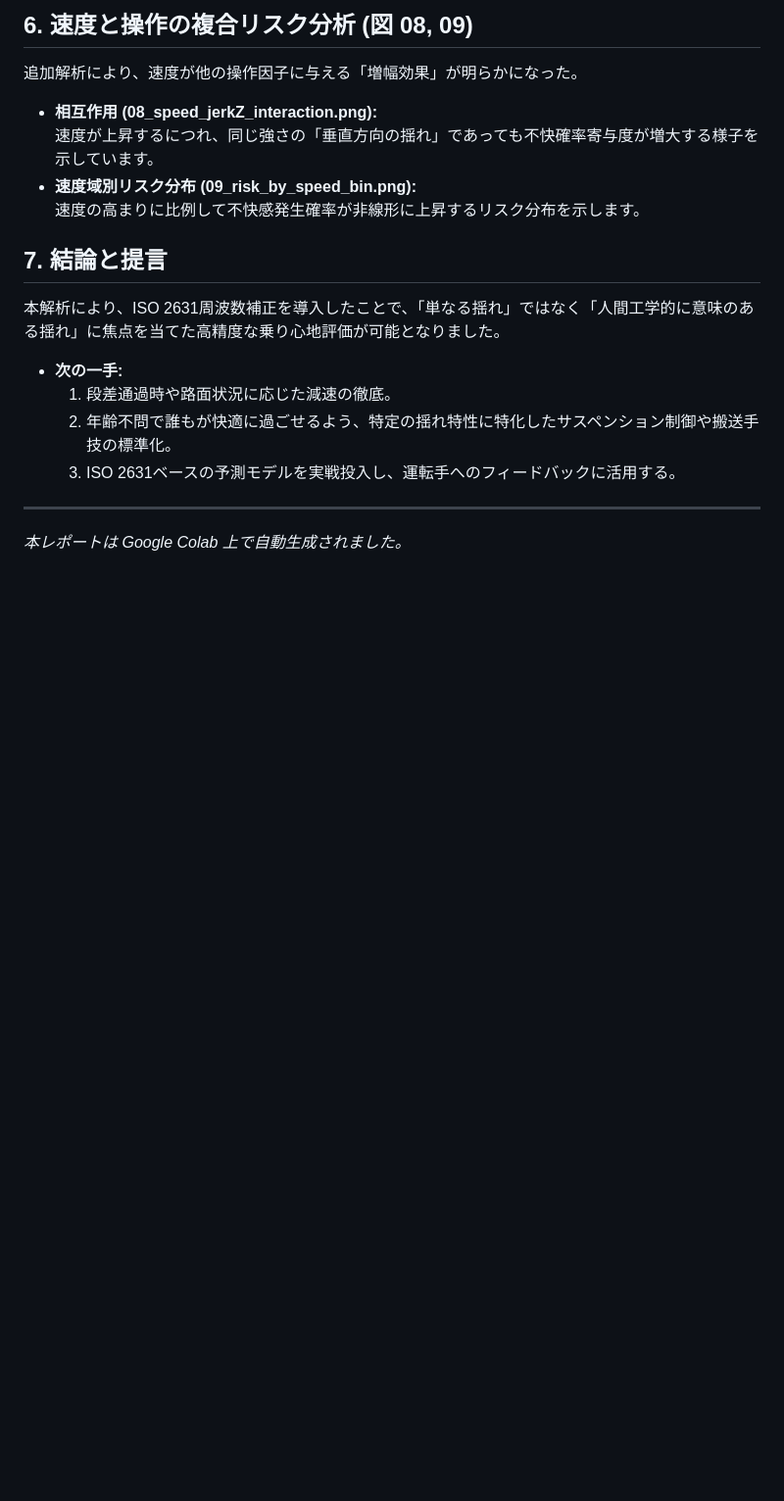
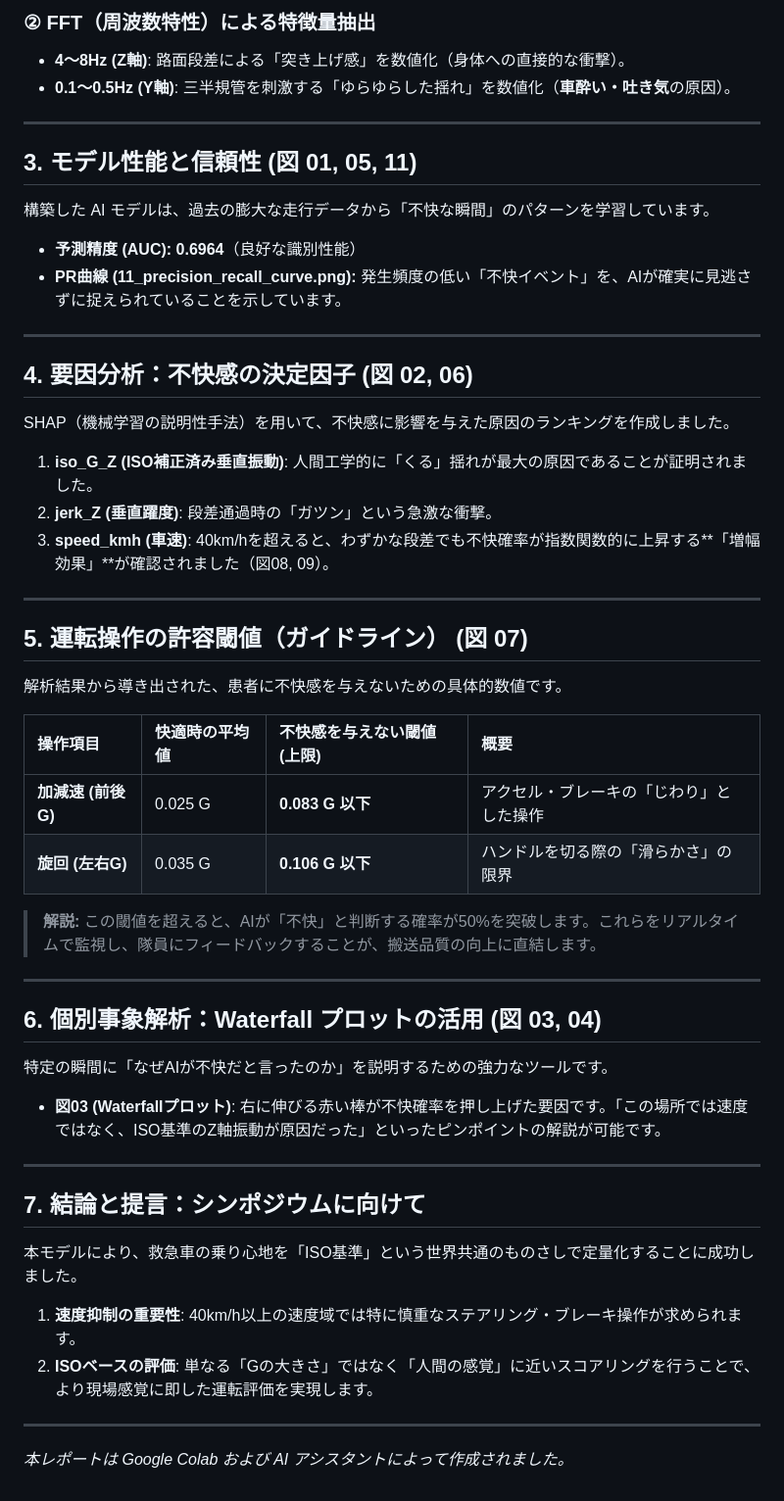
Before and after one commit to paramedic119/ambulance-gas-backend, a Markdown page: analysis_results_20260316/symposium_report.md, the part around one of its changes. Shown at 98% size. GitHub-like rendering; blank space fills up the shorter version.

Commit message:
docs: enhance symposium report with detailed ISO and FFT explanations

```diff
--- a/analysis_results_20260316/symposium_report.md
+++ b/analysis_results_20260316/symposium_report.md
@@ -52,18 +20,49 @@ SHAPを用いた重要度分析（図02_shap_summary.png）から、モデルが
-## 6. 速度と操作の複合リスク分析 (図 08, 09)
-追加解析により、速度が他の操作因子に与える「増幅効果」が明らかになった。
-
-- **相互作用 (08_speed_jerkZ_interaction.png):**
-  速度が上昇するにつれ、同じ強さの「垂直方向の揺れ」であっても不快確率寄与度が増大する様子を示しています。
-- **速度域別リスク分布 (09_risk_by_speed_bin.png):**
-  速度の高まりに比例して不快感発生確率が非線形に上昇するリスク分布を示します。
-
-## 7. 結論と提言
-本解析により、ISO 2631周波数補正を導入したことで、「単なる揺れ」ではなく「人間工学的に意味のある揺れ」に焦点を当てた高精度な乗り心地評価が可能となりました。
-
-- **次の一手:**
-  1. 段差通過時や路面状況に応じた減速の徹底。
-  2. 年齢不問で誰もが快適に過ごせるよう、特定の揺れ特性に特化したサスペンション制御や搬送手技の標準化。
-  3. ISO 2631ベースの予測モデルを実戦投入し、運転手へのフィードバックに活用する。
+### ② FFT（周波数特性）による特徴量抽出
+- **4〜8Hz (Z軸)**: 路面段差による「突き上げ感」を数値化（身体への直接的な衝撃）。
+- **0.1〜0.5Hz (Y軸)**: 三半規管を刺激する「ゆらゆらした揺れ」を数値化（**車酔い・吐き気**の原因）。
 
 ---
-*本レポートは Google Colab 上で自動生成されました。*
+
+## 3. モデル性能と信頼性 (図 01, 05, 11)
+構築した AI モデルは、過去の膨大な走行データから「不快な瞬間」のパターンを学習しています。
+
+- **予測精度 (AUC):** **0.6964**（良好な識別性能）
+- **PR曲線 (11_precision_recall_curve.png):** 発生頻度の低い「不快イベント」を、AIが確実に見逃さずに捉えられていることを示しています。
+
+---
+
+## 4. 要因分析：不快感の決定因子 (図 02, 06)
+SHAP（機械学習の説明性手法）を用いて、不快感に影響を与えた原因のランキングを作成しました。
+
+1. **iso_G_Z (ISO補正済み垂直振動)**: 人間工学的に「くる」揺れが最大の原因であることが証明されました。
+2. **jerk_Z (垂直躍度)**: 段差通過時の「ガツン」という急激な衝撃。
+3. **speed_kmh (車速)**: 40km/hを超えると、わずかな段差でも不快確率が指数関数的に上昇する**「増幅効果」**が確認されました（図08, 09）。
+
+---
+
+## 5. 運転操作の許容閾値（ガイドライン） (図 07)
+解析結果から導き出された、患者に不快感を与えないための具体的数値です。
+
+| 操作項目 | 快適時の平均値 | **不快感を与えない閾値 (上限)** | 概要 |
+| :--- | :--- | :--- | :--- |
+| **加減速 (前後G)** | 0.025 G | **0.083 G 以下** | アクセル・ブレーキの「じわり」とした操作 |
+| **旋回 (左右G)** | 0.035 G | **0.106 G 以下** | ハンドルを切る際の「滑らかさ」の限界 |
+
+> **解説:** この閾値を超えると、AIが「不快」と判断する確率が50%を突破します。これらをリアルタイムで監視し、隊員にフィードバックすることが、搬送品質の向上に直結します。
+
+---
+
+## 6. 個別事象解析：Waterfall プロットの活用 (図 03, 04)
+特定の瞬間に「なぜAIが不快だと言ったのか」を説明するための強力なツールです。
+- **図03 (Waterfallプロット)**: 右に伸びる赤い棒が不快確率を押し上げた要因です。「この場所では速度ではなく、ISO基準のZ軸振動が原因だった」といったピンポイントの解説が可能です。
+
+---
+
+## 7. 結論と提言：シンポジウムに向けて
+本モデルにより、救急車の乗り心地を「ISO基準」という世界共通のものさしで定量化することに成功しました。
+
+1. **速度抑制の重要性**: 40km/h以上の速度域では特に慎重なステアリング・ブレーキ操作が求められます。
+2. **ISOベースの評価**: 単なる「Gの大きさ」ではなく「人間の感覚」に近いスコアリングを行うことで、より現場感覚に即した運転評価を実現します。
+
+---
+*本レポートは Google Colab および AI アシスタントによって作成されました。*
```
Also changed, not shown: other parts of analysis_results_20260316/symposium_report.md (+10 -42 lines).
